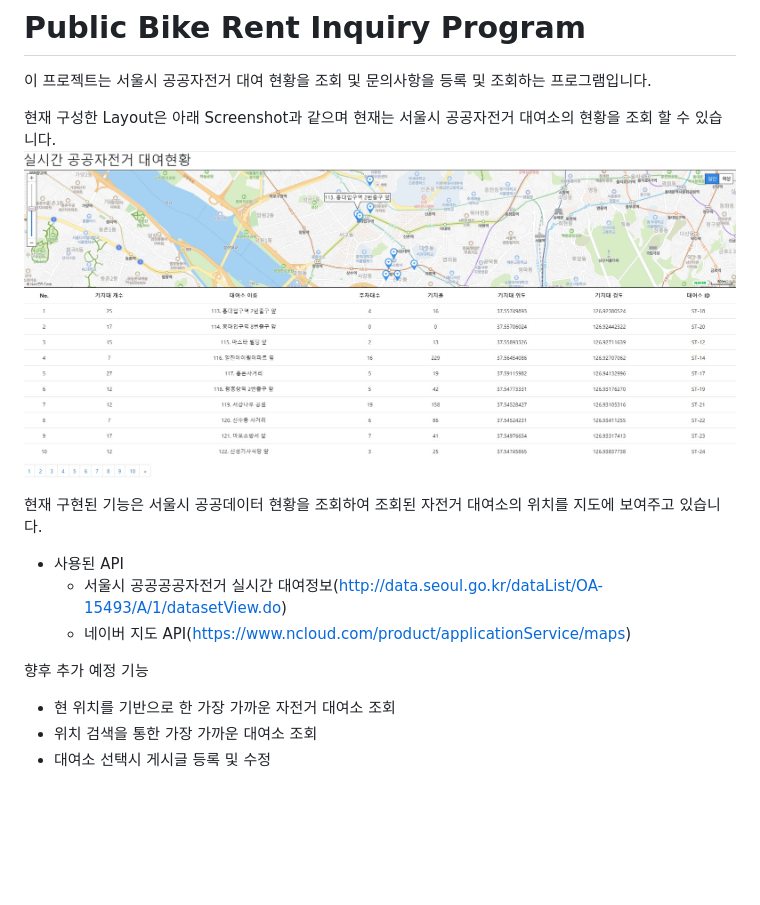
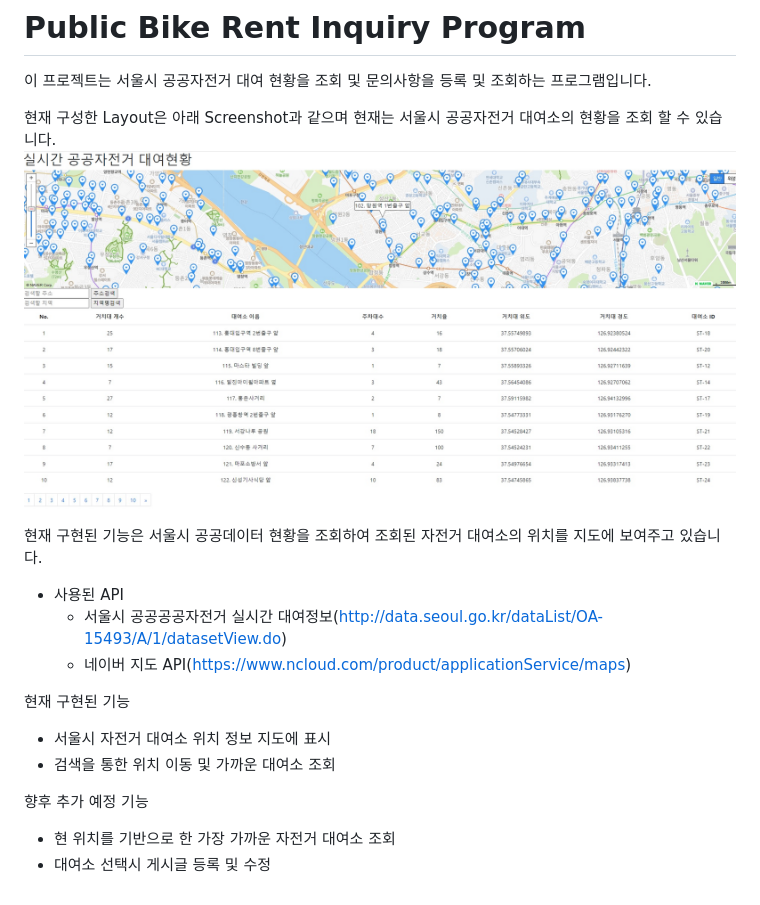
Before and after one commit to JinSungYoon/Public-Bike-Rent-Inquiry-Program, a Markdown page: README.md, the part around the change. Rendered like a GitHub page; pictures changed too: img/publicBikeRentInquiryLayout.jpg; blank space fills up the shorter version.

```diff
--- a/README.md
+++ b/README.md
@@ -11,8 +11,12 @@
   - 서울시 공공공공자전거 실시간 대여정보(http://data.seoul.go.kr/dataList/OA-15493/A/1/datasetView.do)
   - 네이버 지도 API(https://www.ncloud.com/product/applicationService/maps)
 
+현재 구현된 기능
+
+- 서울시 자전거 대여소 위치 정보 지도에 표시
+- 검색을 통한 위치 이동 및 가까운 대여소 조회
+
 향후 추가 예정 기능
 
 - 현 위치를 기반으로 한 가장 가까운 자전거 대여소 조회
-- 위치 검색을 통한 가장 가까운 대여소 조회
 - 대여소 선택시 게시글 등록 및 수정
```
Also changed, not shown: 1 other file.
